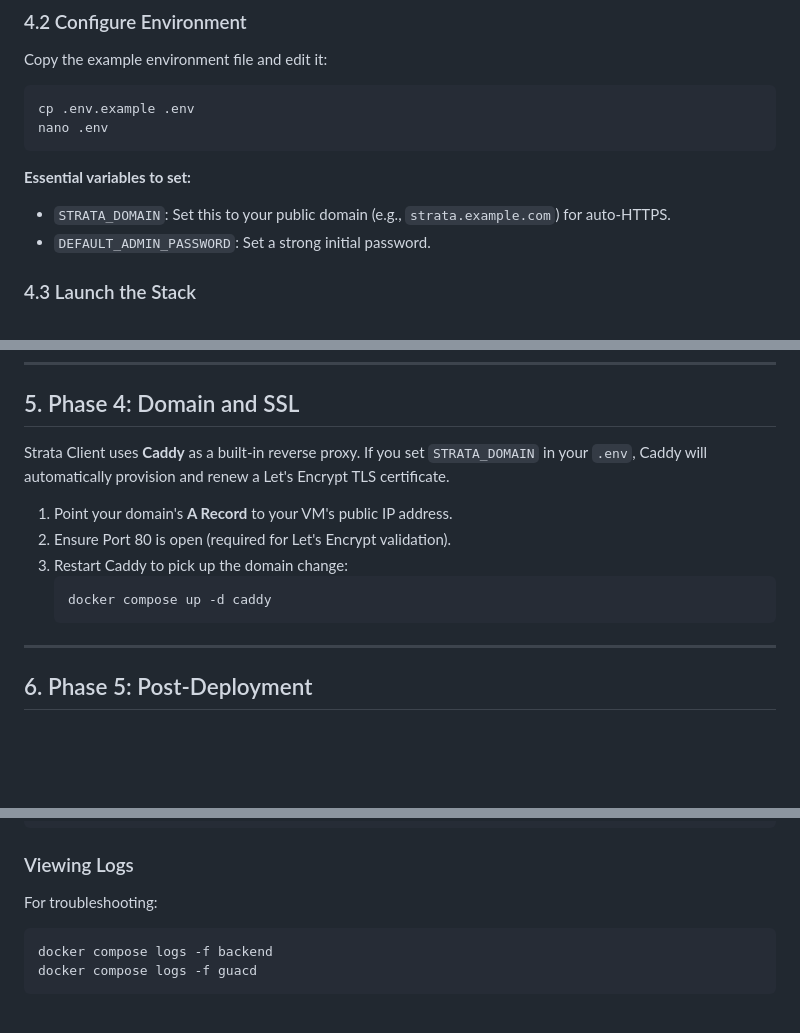
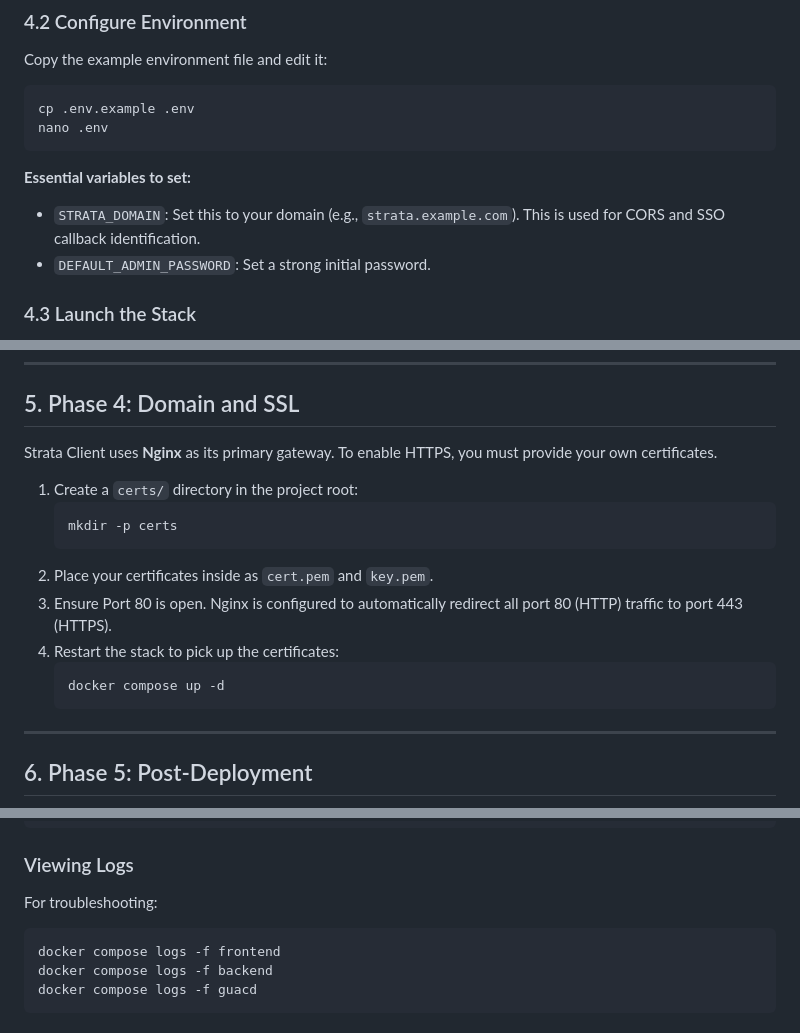
Before and after one commit to Bails309/strata-client, a Markdown page: docs/ubuntu-vm-deployment.md, 3 parts joined by grey strips. Drawn GitHub-style; blank space fills up the shorter version.

Commit message:
docs: add Ubuntu VM deployment guide for Strata Client

````diff
--- a/docs/ubuntu-vm-deployment.md
+++ b/docs/ubuntu-vm-deployment.md
@@ -84,7 +84,7 @@ nano .env
 ```
 
 **Essential variables to set:**
-- `STRATA_DOMAIN`: Set this to your public domain (e.g., `strata.example.com`) for auto-HTTPS.
+- `STRATA_DOMAIN`: Set this to your domain (e.g., `strata.example.com`). This is used for CORS and SSO callback identification.
 - `DEFAULT_ADMIN_PASSWORD`: Set a strong initial password.
 
 ### 4.3 Launch the Stack
@@ -102,13 +102,17 @@ docker compose ps
 
 ## 5. Phase 4: Domain and SSL
 
-Strata Client uses **Caddy** as a built-in reverse proxy. If you set `STRATA_DOMAIN` in your `.env`, Caddy will automatically provision and renew a Let's Encrypt TLS certificate.
+Strata Client uses **Nginx** as its primary gateway. To enable HTTPS, you must provide your own certificates.
 
-1. Point your domain's **A Record** to your VM's public IP address.
-2. Ensure Port 80 is open (required for Let's Encrypt validation).
-3. Restart Caddy to pick up the domain change:
+1. Create a `certs/` directory in the project root:
    ```bash
-   docker compose up -d caddy
+   mkdir -p certs
+   ```
+2. Place your certificates inside as `cert.pem` and `key.pem`.
+3. Ensure Port 80 is open. Nginx is configured to automatically redirect all port 80 (HTTP) traffic to port 443 (HTTPS).
+4. Restart the stack to pick up the certificates:
+   ```bash
+   docker compose up -d
    ```
 
 ---
@@ -142,6 +146,7 @@ docker compose up -d --build
 ### Viewing Logs
 For troubleshooting:
 ```bash
+docker compose logs -f frontend
 docker compose logs -f backend
 docker compose logs -f guacd
 ```
````
